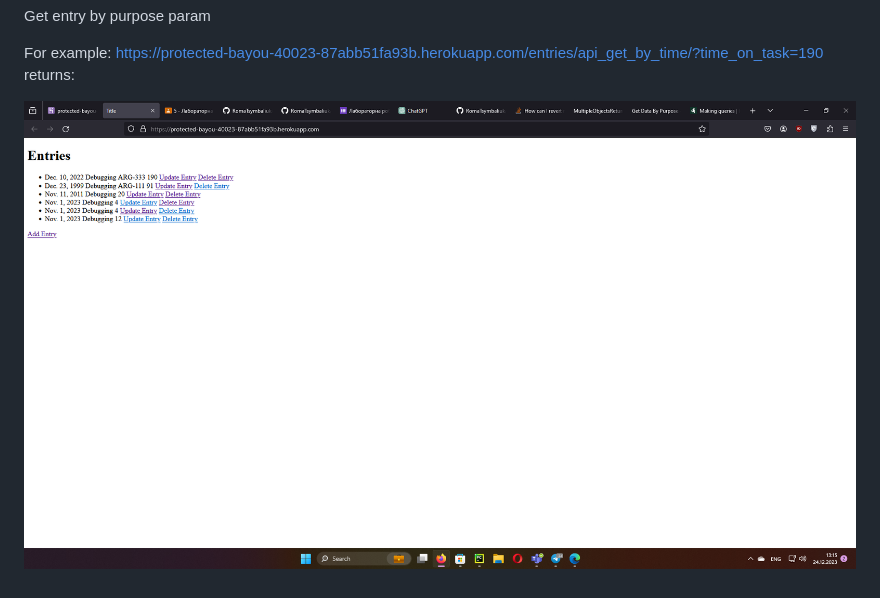
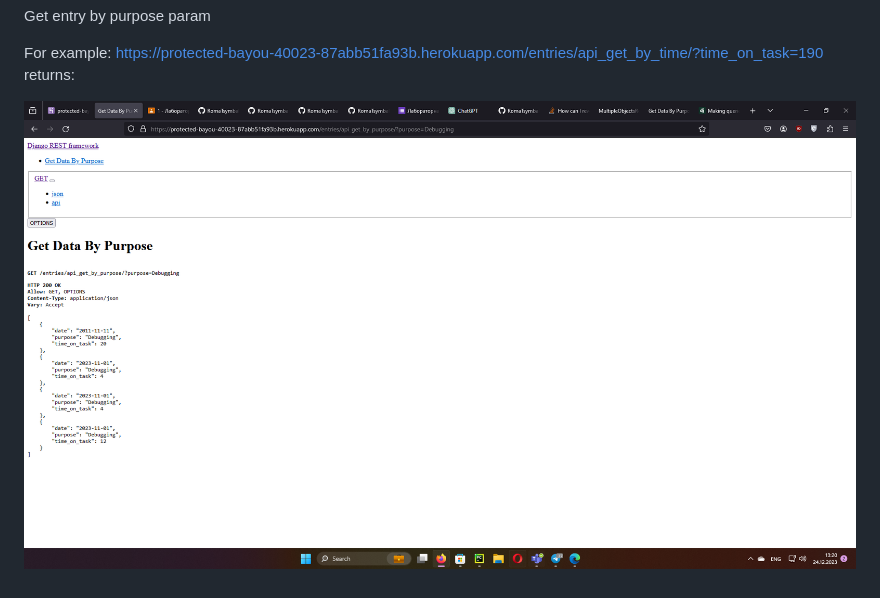
Before and after one commit to RomaTsymbaliuk/Cloud-computing, a Markdown page: README.md, the part around the change. GitHub-like rendering; pictures changed too: img_2.png (added).

Commit message:
Updated screenshot from LAB5

```diff
--- a/README.md
+++ b/README.md
@@ -65,4 +65,4 @@ Get entry by purpose param
 
 For example: https://protected-bayou-40023-87abb51fa93b.herokuapp.com/entries/api_get_by_time/?time_on_task=190 returns:
 
-![img.png](images/img.png)
+![img_2.png](img_2.png)
```
